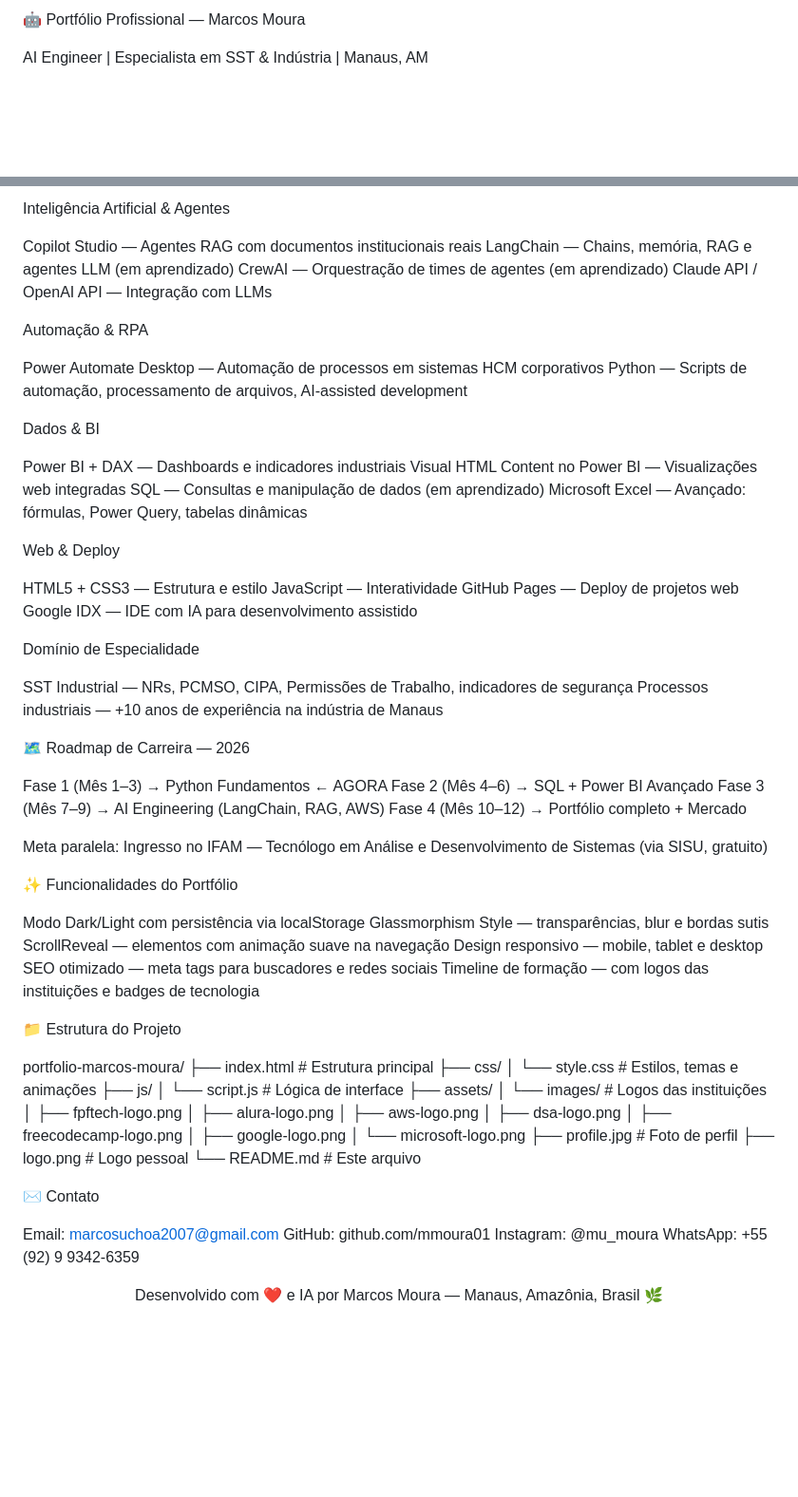
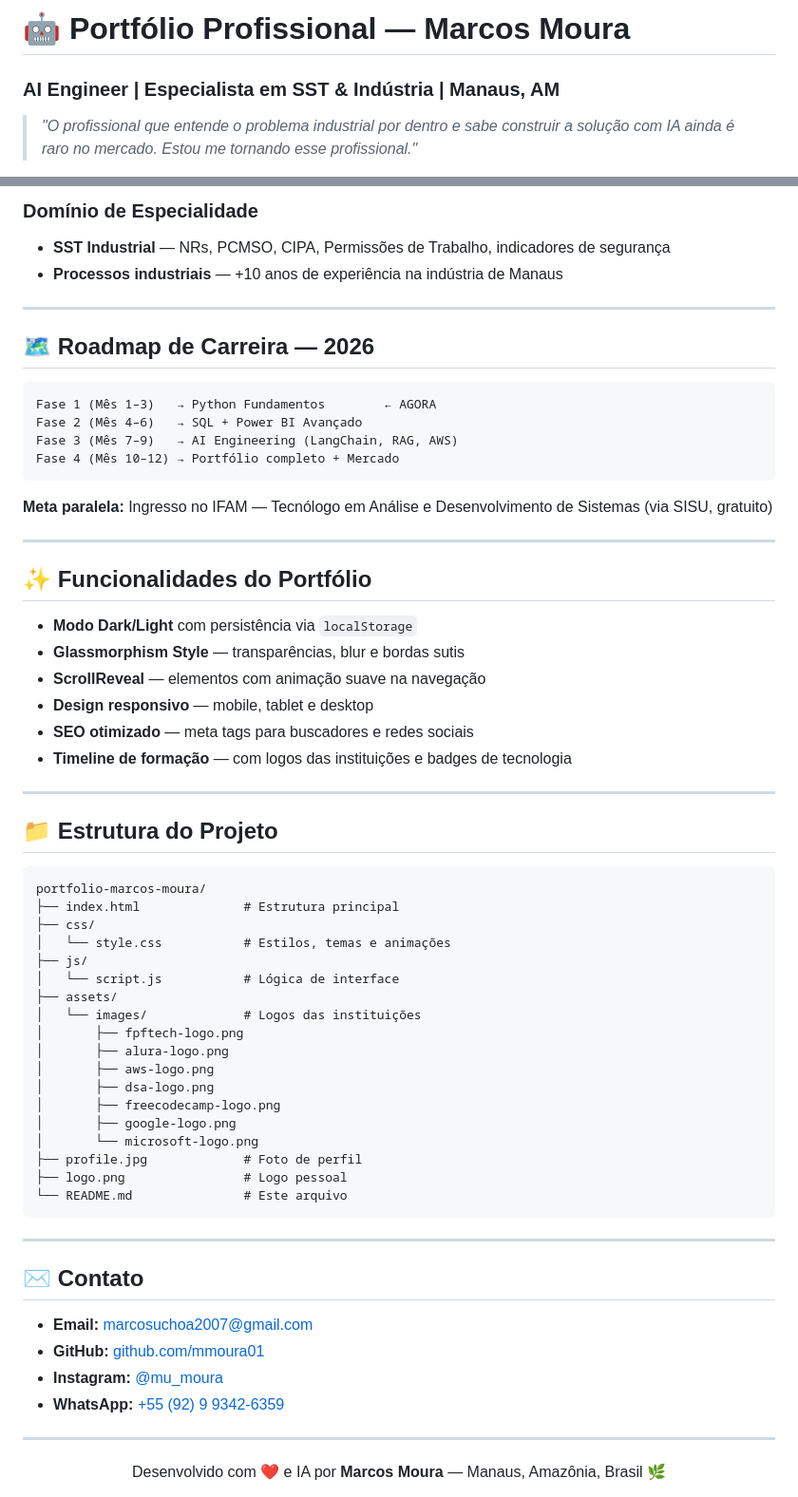
Before and after one commit to mmoura01/portfolio-marcos-moura, a Markdown page: README.md, 2 parts joined by grey strips. Shown at 95% size. GitHub-like rendering; blank space fills up the shorter version.

Commit message:
Revise README for improved clarity and formatting
Updated the README to enhance formatting, add links, and clarify project descriptions.

````diff
--- a/README.md
+++ b/README.md
@@ -1,4 +1,5 @@
-🤖 Portfólio Profissional — Marcos Moura
+# 🤖 Portfólio Profissional — Marcos Moura
+### AI Engineer | Especialista em SST & Indústria | Manaus, AM
 
-AI Engineer | Especialista em SST & Indústria | Manaus, AM
+> *"O profissional que entende o problema industrial por dentro e sabe construir a solução com IA ainda é raro no mercado. Estou me tornando esse profissional."*
 
@@ -31,70 +70,37 @@ CursoInstituiçãoCargaStatusIA com Foco em CopilotFPFtech — Manaus/AM60h✅ C
 
-Inteligência Artificial & Agentes
+### Domínio de Especialidade
+- **SST Industrial** — NRs, PCMSO, CIPA, Permissões de Trabalho, indicadores de segurança
+- **Processos industriais** — +10 anos de experiência na indústria de Manaus
 
+---
 
-Copilot Studio — Agentes RAG com documentos institucionais reais
-LangChain — Chains, memória, RAG e agentes LLM (em aprendizado)
-CrewAI — Orquestração de times de agentes (em aprendizado)
-Claude API / OpenAI API — Integração com LLMs
+## 🗺️ Roadmap de Carreira — 2026
 
-
-Automação & RPA
-
-
-Power Automate Desktop — Automação de processos em sistemas HCM corporativos
-Python — Scripts de automação, processamento de arquivos, AI-assisted development
-
-
-Dados & BI
-
-
-Power BI + DAX — Dashboards e indicadores industriais
-Visual HTML Content no Power BI — Visualizações web integradas
-SQL — Consultas e manipulação de dados (em aprendizado)
-Microsoft Excel — Avançado: fórmulas, Power Query, tabelas dinâmicas
-
-
-Web & Deploy
-
-
-HTML5 + CSS3 — Estrutura e estilo
-JavaScript — Interatividade
-GitHub Pages — Deploy de projetos web
-Google IDX — IDE com IA para desenvolvimento assistido
-
-
-Domínio de Especialidade
-
-
-SST Industrial — NRs, PCMSO, CIPA, Permissões de Trabalho, indicadores de segurança
-Processos industriais — +10 anos de experiência na indústria de Manaus
-
-
-
-🗺️ Roadmap de Carreira — 2026
-
+```
 Fase 1 (Mês 1–3)   → Python Fundamentos        ← AGORA
 Fase 2 (Mês 4–6)   → SQL + Power BI Avançado
 Fase 3 (Mês 7–9)   → AI Engineering (LangChain, RAG, AWS)
 Fase 4 (Mês 10–12) → Portfólio completo + Mercado
+```
 
-Meta paralela: Ingresso no IFAM — Tecnólogo em Análise e Desenvolvimento de Sistemas (via SISU, gratuito)
+**Meta paralela:** Ingresso no IFAM — Tecnólogo em Análise e Desenvolvimento de Sistemas (via SISU, gratuito)
 
+---
 
-✨ Funcionalidades do Portfólio
+## ✨ Funcionalidades do Portfólio
 
+- **Modo Dark/Light** com persistência via `localStorage`
+- **Glassmorphism Style** — transparências, blur e bordas sutis
+- **ScrollReveal** — elementos com animação suave na navegação
+- **Design responsivo** — mobile, tablet e desktop
+- **SEO otimizado** — meta tags para buscadores e redes sociais
+- **Timeline de formação** — com logos das instituições e badges de tecnologia
 
-Modo Dark/Light com persistência via localStorage
-Glassmorphism Style — transparências, blur e bordas sutis
-ScrollReveal — elementos com animação suave na navegação
-Design responsivo — mobile, tablet e desktop
-SEO otimizado — meta tags para buscadores e redes sociais
-Timeline de formação — com logos das instituições e badges de tecnologia
+---
 
+## 📁 Estrutura do Projeto
 
-
-📁 Estrutura do Projeto
-
+```
 portfolio-marcos-moura/
 ├── index.html              # Estrutura principal
 ├── css/
@@ -113,19 +119,21 @@ portfolio-marcos-moura/
 ├── profile.jpg             # Foto de perfil
 ├── logo.png                # Logo pessoal
 └── README.md               # Este arquivo
+```
 
+---
 
-✉️ Contato
+## ✉️ Contato
 
+- **Email:** [marcosuchoa2007@gmail.com](mailto:marcosuchoa2007@gmail.com)
+- **GitHub:** [github.com/mmoura01](https://github.com/mmoura01)
+- **Instagram:** [@mu_moura](https://www.instagram.com/mu_moura/)
+- **WhatsApp:** [+55 (92) 9 9342-6359](https://wa.me/5592993426359)
 
-Email: marcosuchoa2007@gmail.com
-GitHub: github.com/mmoura01
-Instagram: @mu_moura
-WhatsApp: +55 (92) 9 9342-6359
-
-
+---
 
 <div align="center">
-Desenvolvido com ❤️ e IA por Marcos Moura — Manaus, Amazônia, Brasil 🌿
+
+Desenvolvido com ❤️ e IA por **Marcos Moura** — Manaus, Amazônia, Brasil 🌿
 
 </div>
````
Also changed, not shown: other parts of README.md (+48 -10 lines).
